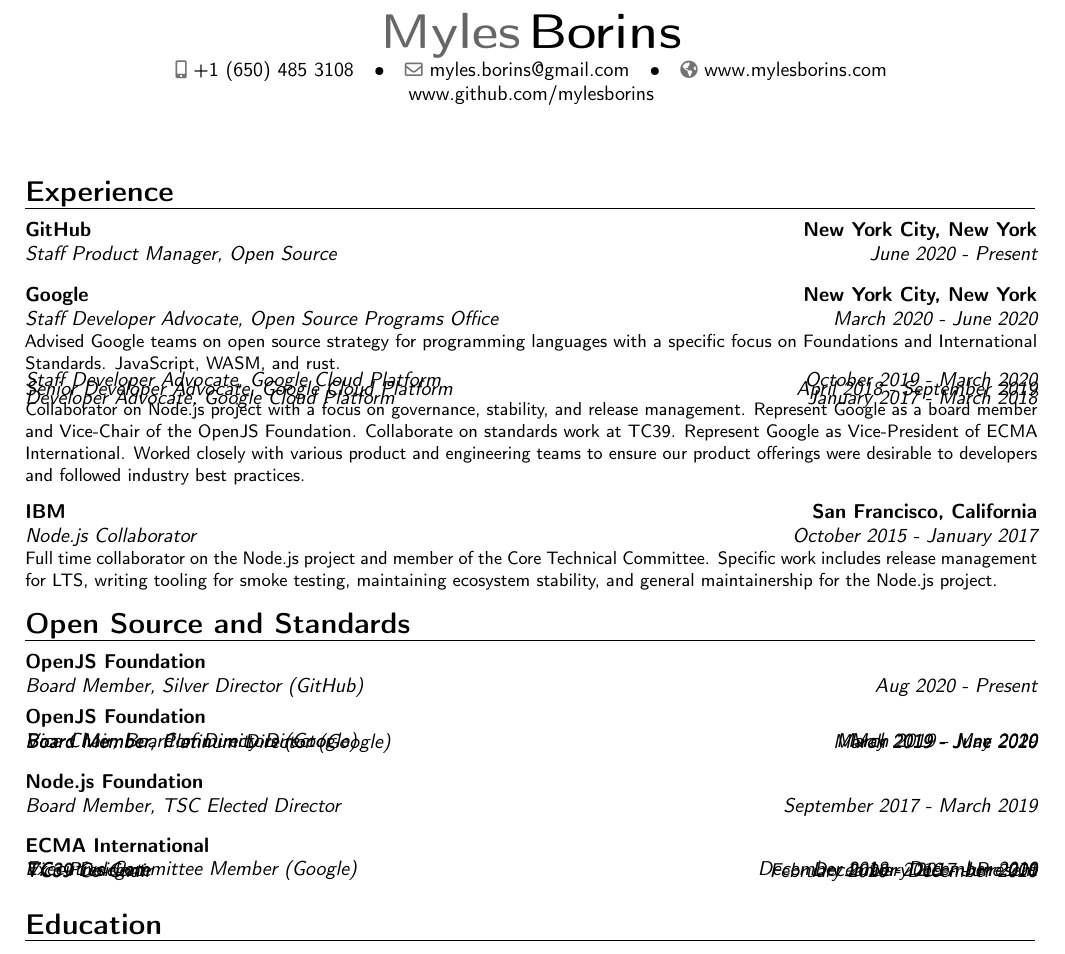
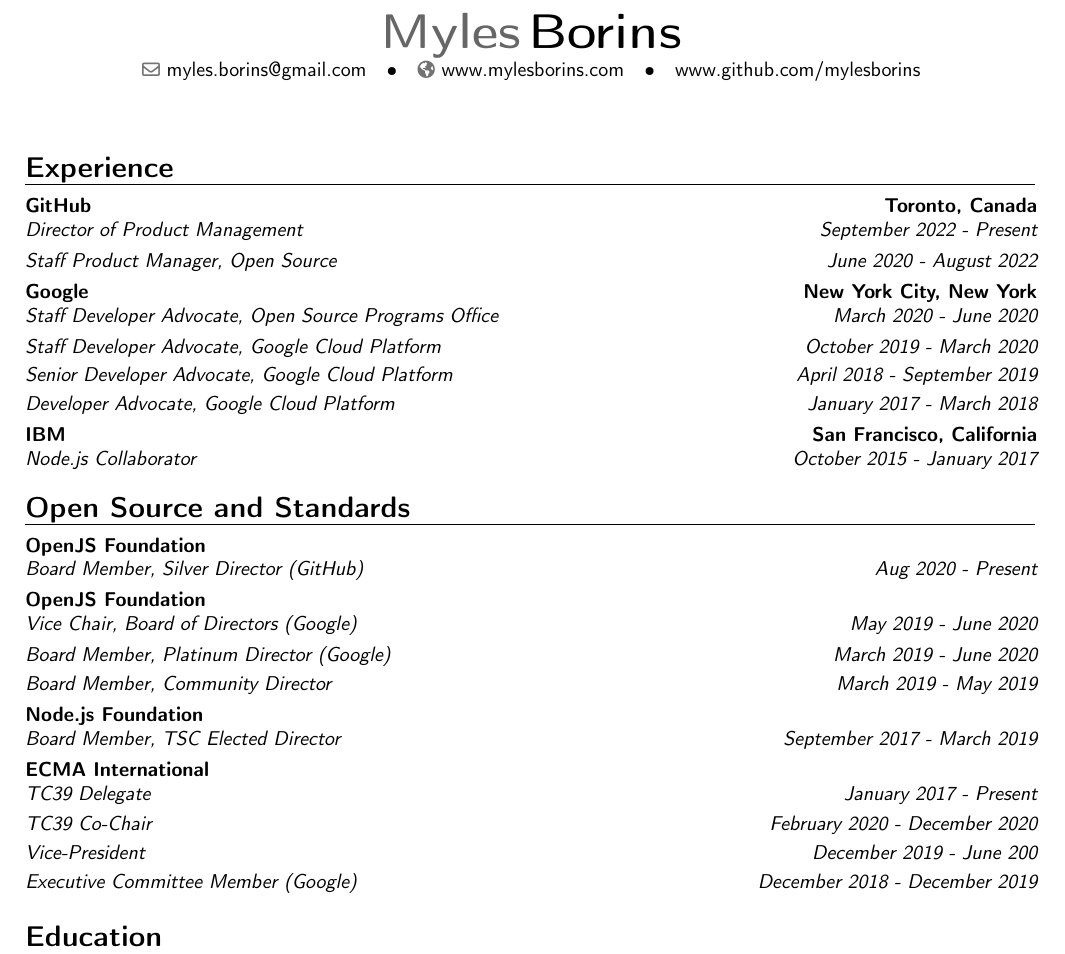
Before and after one commit to MylesBorins/curriculum_vitae, a LaTeX CV (myles-borins_cv.tex): part of the page, cut so that both start at the same text. Compiled offline with pdfLaTeX.

Commit message:
cv: minor updates for new renderer

```diff
--- a/myles-borins_cv.tex
+++ b/myles-borins_cv.tex
@@ -24,7 +24,7 @@
 \familyname{Borins}
 % \address{123 Fake St.}{Stanford, California 94305}
 
-\mobile{+1~(650)~485~3108}
+% \mobile{+1~(650)~485~3108}
 \email{myles.borins@gmail.com}
 \homepage{www.mylesborins.com}
 \extrainfo{www.github.com/mylesborins}
@@ -39,31 +39,31 @@
 \section{Experience}
 
 \cventry
-  {June 2020 - Present}
-  {Staff Product Manager, Open Source}
+  {September 2022 - Present}
+  {Director of Product Management}
   {GitHub}
-  {New York City, New York}{}
+  {Toronto, Canada}{}
   {}
 
-\kern--.5em
+\cventry
+  {June 2020 - August 2022}
+  {Staff Product Manager, Open Source}
+  {}
+  {}{}
+  {}
 
 \cventry
   {March 2020 - June 2020}
   {Staff Developer Advocate, Open Source Programs Office}
   {Google}
   {New York City, New York}{}
-  {Advised Google teams on open source strategy for programming languages with a specific focus on Foundations and International Standards. JavaScript, WASM, and rust.}
-
-\kern-.5em
-
+  {}
 \cventry
   {October 2019 - March 2020}
   {Staff Developer Advocate, Google Cloud Platform}
   {}
   {}{}
   {}
-
-\kern-1em
 
 \cventry
   {April 2018 - September 2019}
@@ -72,8 +72,6 @@
   {}{}
   {}
 
-\kern-1em
-
 \cventry
   {January 2017 - March 2018}
   {Developer Advocate, Google Cloud Platform}
@@ -81,26 +79,12 @@
   {}{}
   {}
 
-\kern-2em
-
-\cventry
-  {}
-  {}
-  {}
-  {}{}
-  {Collaborator on Node.js project with a focus on governance, stability, and release management.
-Represent Google as a board member and Vice-Chair of the OpenJS Foundation.
-Collaborate on standards work at TC39.
-Represent Google as Vice-President of ECMA International. Worked closely with various product and engineering teams to ensure our product offerings were desirable to developers and followed industry best practices.}
-
-\kern--.5em
-
-\cventry
+  \cventry
   {October 2015 - January 2017}
   {Node.js Collaborator}
   {IBM}
   {San Francisco, California}{}
-  {Full time collaborator on the Node.js project and member of the Core Technical Committee. Specific work includes release management for LTS, writing tooling for smoke testing, maintaining ecosystem stability, and general maintainership for the Node.js project.}
+  {}
 
 %\cventry
 %  {April 2014 - September 2015}
@@ -155,48 +139,42 @@
   {Vice Chair, Board of Directors (Google)}
   {OpenJS Foundation}
   {}{}{}
-\kern-1.5em
 \cventry
   {March 2019 - June 2020}
   {Board Member, Platinum Director (Google)}
   {}
   {}{}{}
-\kern-1.5em
 \cventry
   {March 2019 - May 2019}
   {Board Member, Community Director}
   {}
   {}{}{}
 
-\kern--.5em
-
-\cventry
+  \cventry
   {September 2017 - March 2019}
   {Board Member, TSC Elected Director}
   {Node.js Foundation}
   {}{}{}
   %{Voted into role by the Technical Steering Committee of the Node.js project. Serve on the Board of Directors of the foundation and act as a liason and representative between the foundation and the technical project.}
 
-\kern--.5em
-
 \cventry
   {January 2017 - Present}
   {TC39 Delegate}
   {ECMA International}
   {}{}{}
-\kern-1.5em
+% \kern-1.5em
 \cventry
   {February 2020 - December 2020}
   {TC39 Co-Chair}
   {}
   {}{}{}
-\kern-1.5em
+% \kern-1.5em
 \cventry
   {December 2019 - June 200}
   {Vice-President}
   {}
   {}{}{}
-\kern-1.5em
+% \kern-1.5em
 \cventry
   {December 2018 - December 2019}
   {Executive Committee Member (Google)}
```
Also changed, not shown: myles-borins_cv_long.tex (+22 -25 lines), myles-borins_cv.pdf, myles-borins_cv_long.pdf.
